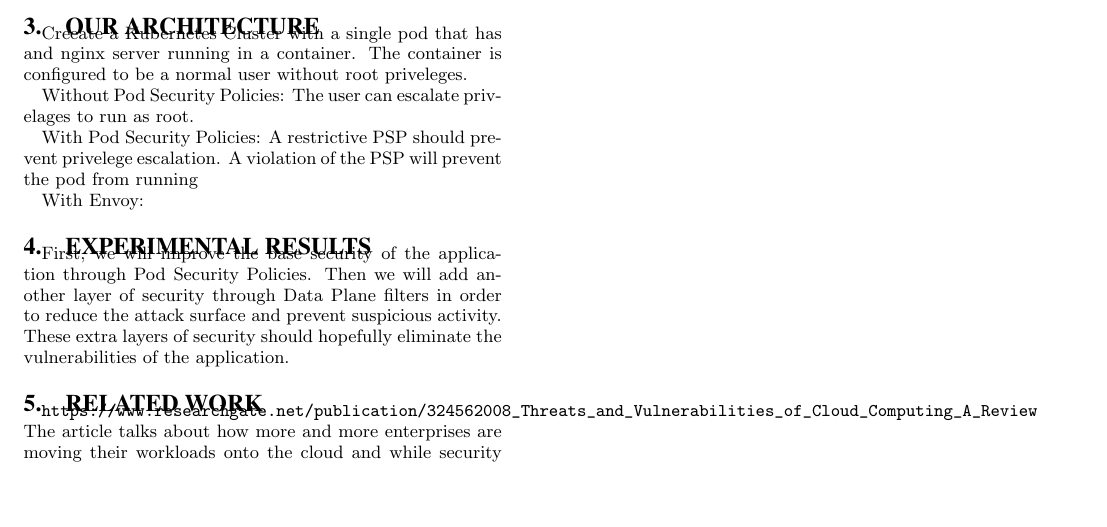
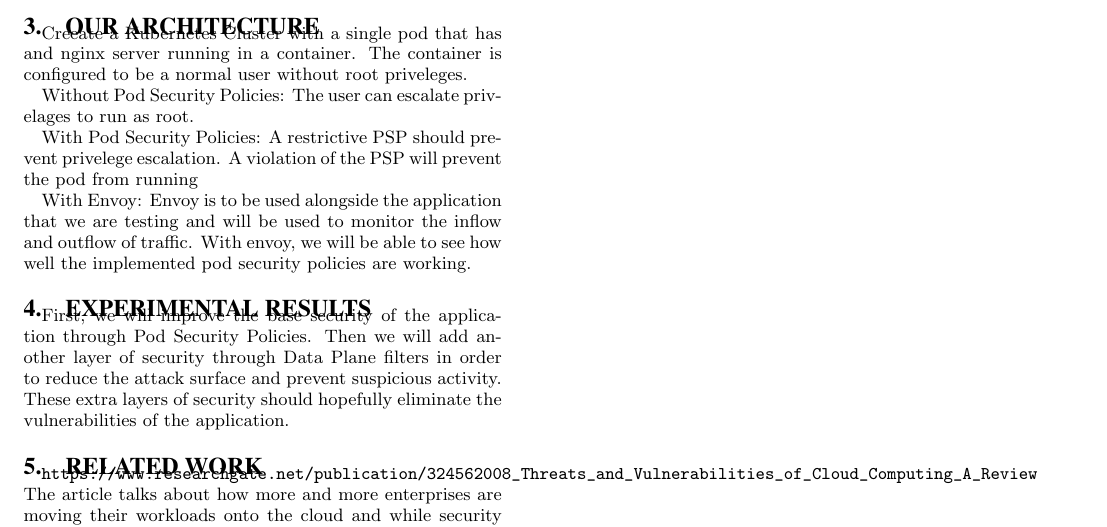
Before and after one commit to bcheung/EE379K-Final-Project, a LaTeX paper (paper-template-2col/paper.tex, which reads paper-template-2col/arch.tex): part of page 2 of 2, cut so that both start at the same text, the shorter picture padded with empty space. Compiled offline with pdfLaTeX.

Commit message:
Added Envoy to architecture

```diff
--- a/paper-template-2col/arch.tex
+++ b/paper-template-2col/arch.tex
@@ -10,3 +10,7 @@ A restrictive PSP should prevent privelege escalation.
 A violation of the PSP will prevent the pod from running
 
 With Envoy:
+Envoy is to be used alongside the application that we are testing and
+will be used to monitor the inflow and outflow of traffic. With envoy,
+we will be able to see how well the implemented pod security policies
+are working.
```
